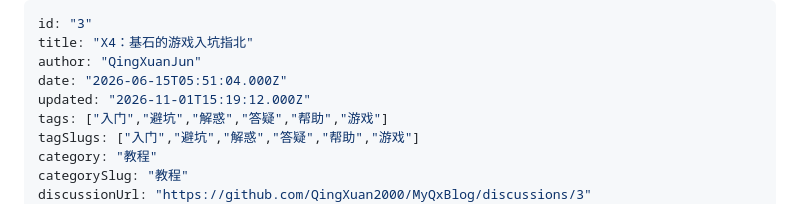
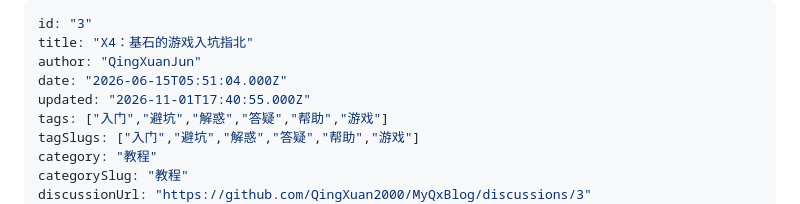
Before and after one commit to QingXuan2000/MyQxBlog, a Markdown page: content/posts/3.md, the part around the change. Rendered like a GitHub page.

Commit message:
content: synchronize GitHub Discussions

```diff
--- a/content/posts/3.md
+++ b/content/posts/3.md
@@ -3,7 +3,7 @@ id: "3"
 title: "X4：基石的游戏入坑指北"
 author: "QingXuanJun"
 date: "2026-06-15T05:51:04.000Z"
-updated: "2026-11-01T15:19:12.000Z"
+updated: "2026-11-01T17:40:55.000Z"
 tags: ["入门","避坑","解惑","答疑","帮助","游戏"]
 tagSlugs: ["入门","避坑","解惑","答疑","帮助","游戏"]
 category: "教程"
```
